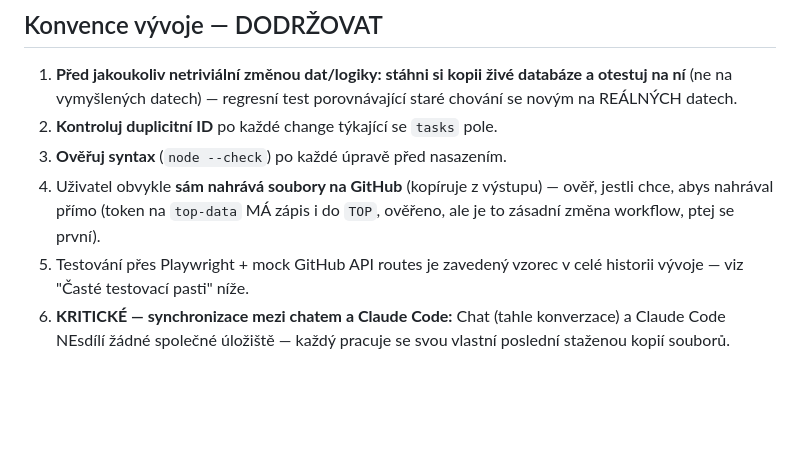
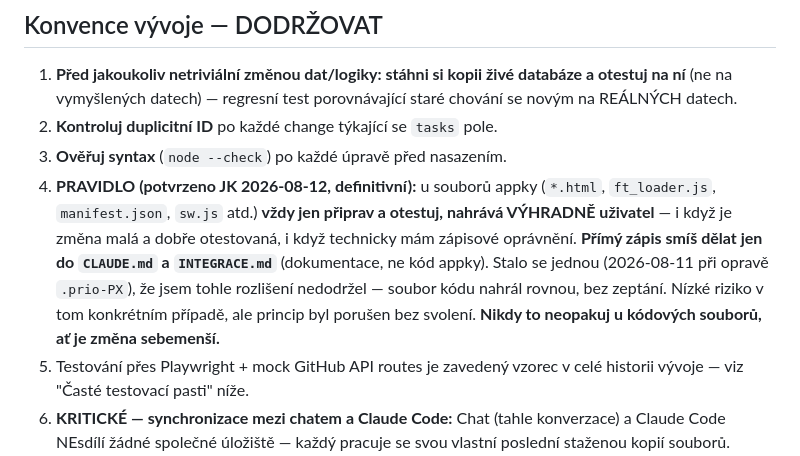
Before and after one commit to Asbeel13/TOP, a Markdown page: CLAUDE.md, the part around the change. Rendered like a GitHub page; blank space fills up the shorter version.

Commit message:
Zpřesněna Konvence č. 4 - přímý zápis jen do CLAUDE.md/INTEGRACE.md, kódové soubory vždy nahrává uživatel

```diff
--- a/CLAUDE.md
+++ b/CLAUDE.md
@@ -172,9 +172,16 @@ Chybějící `role` pole ve starém záznamu = zpětně kompatibilní jako
    porovnávající staré chování se novým na REÁLNÝCH datech.
 2. **Kontroluj duplicitní ID** po každé change týkající se `tasks` pole.
 3. **Ověřuj syntax** (`node --check`) po každé úpravě před nasazením.
-4. Uživatel obvykle **sám nahrává soubory na GitHub** (kopíruje z výstupu) —
-   ověř, jestli chce, abys nahrával přímo (token na `top-data` MÁ zápis i do
-   `TOP`, ověřeno, ale je to zásadní změna workflow, ptej se první).
+4. **PRAVIDLO (potvrzeno JK 2026-08-12, definitivní):** u souborů
+   appky (`*.html`, `ft_loader.js`, `manifest.json`, `sw.js` atd.)
+   **vždy jen připrav a otestuj, nahrává VÝHRADNĚ uživatel** — i když
+   je změna malá a dobře otestovaná, i když technicky mám zápisové
+   oprávnění. **Přímý zápis smíš dělat jen do `CLAUDE.md` a
+   `INTEGRACE.md`** (dokumentace, ne kód appky). Stalo se jednou
+   (2026-08-11 při opravě `.prio-PX`), že jsem tohle rozlišení
+   nedodržel — soubor kódu nahrál rovnou, bez zeptání. Nízké riziko v
+   tom konkrétním případě, ale princip byl porušen bez svolení. **Nikdy
+   to neopakuj u kódových souborů, ať je změna sebemenší.**
 5. Testování přes Playwright + mock GitHub API routes je zavedený vzorec v
    celé historii vývoje — viz "Časté testovací pasti" níže.
 6. **KRITICKÉ — synchronizace mezi chatem a Claude Code:** Chat (tahle
```
